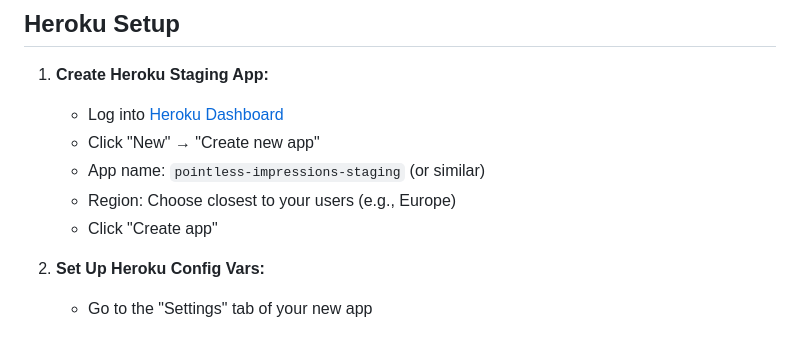
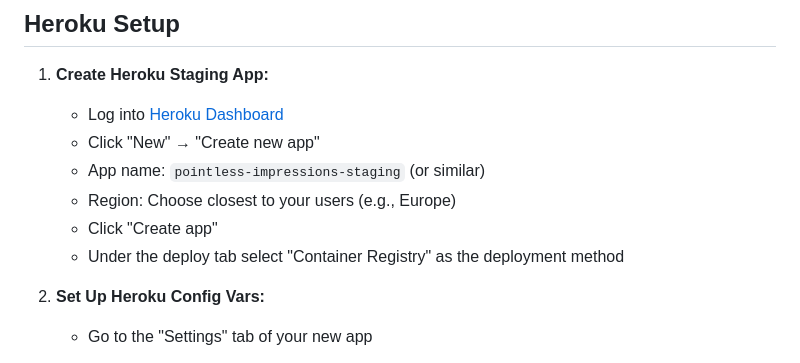
Before and after one commit to SamBailey6194/pointless_impressions, a Markdown page: docs/markdowns/STAGING.md, the part around the change. Rendered like a GitHub page.

Commit message:
docs(staging): Update instructions for staging deployment

```diff
--- a/docs/markdowns/STAGING.md
+++ b/docs/markdowns/STAGING.md
@@ -208,6 +208,7 @@ Staging is a near-production environment used to:
    - App name: `pointless-impressions-staging` (or similar)
    - Region: Choose closest to your users (e.g., Europe)
    - Click "Create app"
+   - Under the deploy tab select "Container Registry" as the deployment method
 
 2. **Set Up Heroku Config Vars:**
    - Go to the "Settings" tab of your new app
```
